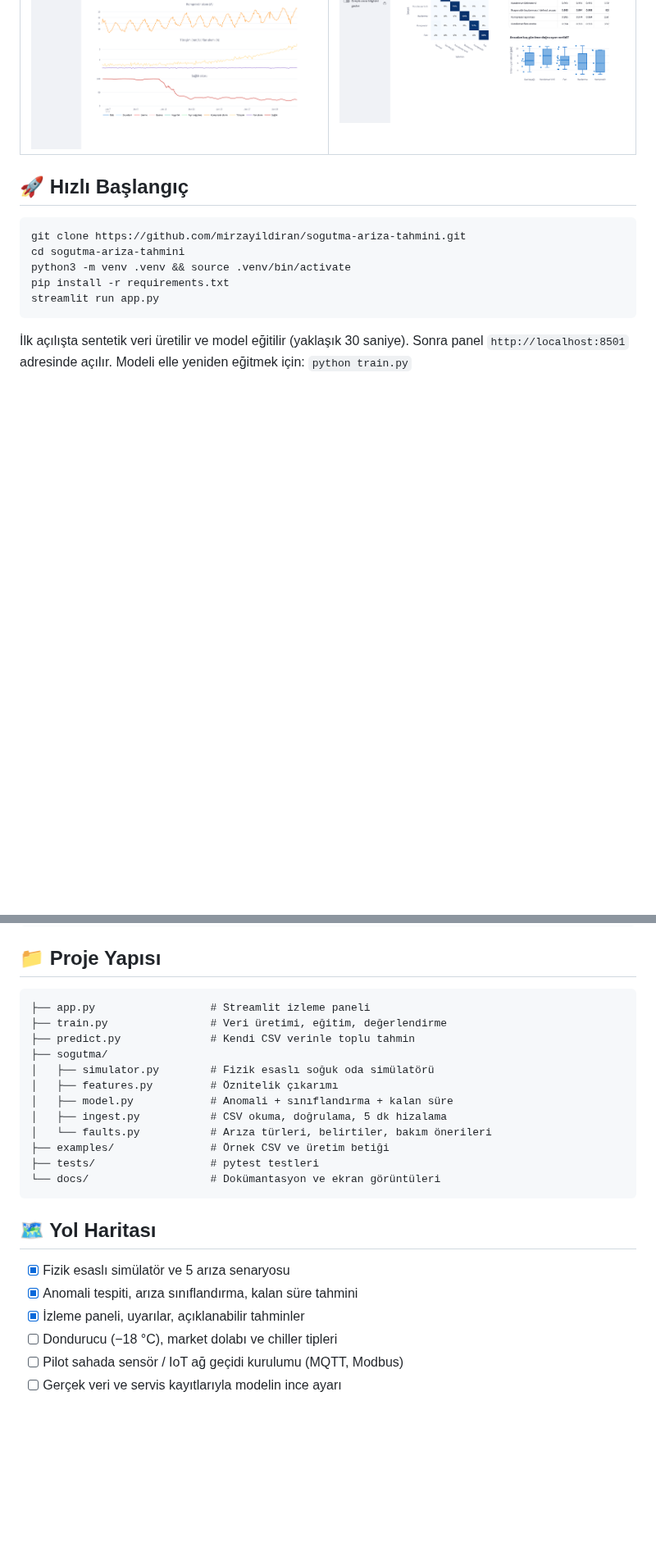
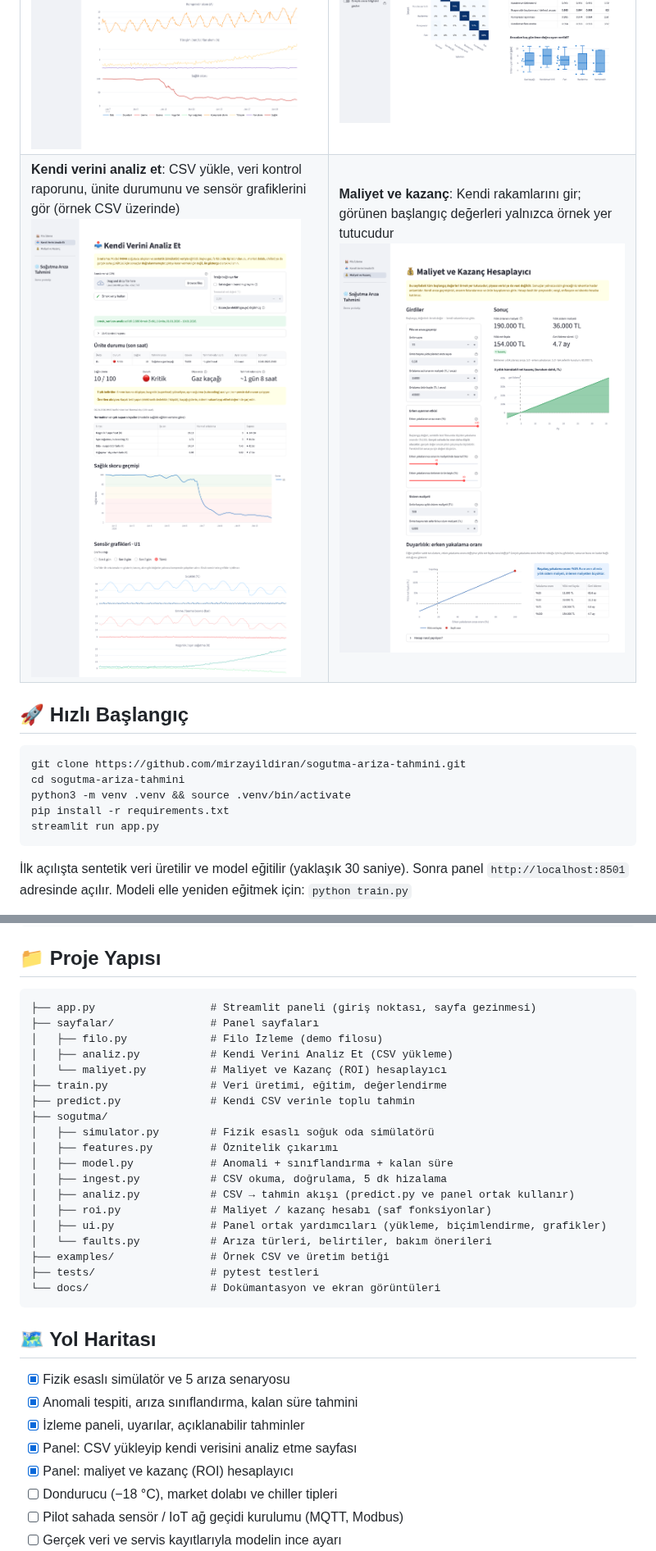
Before and after one commit to mirzayildiran/sogutma-ariza-tahmini, a Markdown page: README.md, 2 parts joined by grey strips. Shown at 82% size. GitHub-like rendering; pictures changed too: docs/images/maliyet.png (added), docs/images/veri_analizi.png (added); blank space fills up the shorter version.

````diff
--- a/README.md
+++ b/README.md
@@ -44,6 +46,10 @@ bildiren bir sistemin çalışan prototipidir.**
 <tr>
 <td width="50%"><b>Ünite detayı</b>: Kompresör aşınmasında titreşim ve akım yavaşça yükselir, model 15 gün önceden uyarır<br><img src="docs/images/unite_detay.png" alt="Ünite detayı"></td>
 <td width="50%"><b>Uyarılar</b>: Servis ekibine gidecek bildirimler<br><img src="docs/images/uyarilar.png" alt="Uyarılar"><br><br><b>Model performansı</b>: Hiç görülmemiş 40 ünite üzerinde test<br><img src="docs/images/performans.png" alt="Model performansı"></td>
+</tr>
+<tr>
+<td width="50%"><b>Kendi verini analiz et</b>: CSV yükle, veri kontrol raporunu, ünite durumunu ve sensör grafiklerini gör (örnek CSV üzerinde)<br><img src="docs/images/veri_analizi.png" alt="Kendi verini analiz et sayfası"></td>
+<td width="50%"><b>Maliyet ve kazanç</b>: Kendi rakamlarını gir; görünen başlangıç değerleri yalnızca örnek yer tutucudur<br><img src="docs/images/maliyet.png" alt="Maliyet ve kazanç hesaplayıcı"></td>
 </tr>
 </table>
 
@@ -188,7 +195,11 @@ ruff check .    # kod stili denetimi
 ## 📁 Proje Yapısı
 
 ```
-├── app.py                  # Streamlit izleme paneli
+├── app.py                  # Streamlit paneli (giriş noktası, sayfa gezinmesi)
+├── sayfalar/               # Panel sayfaları
+│   ├── filo.py             # Filo İzleme (demo filosu)
+│   ├── analiz.py           # Kendi Verini Analiz Et (CSV yükleme)
+│   └── maliyet.py          # Maliyet ve Kazanç (ROI) hesaplayıcı
 ├── train.py                # Veri üretimi, eğitim, değerlendirme
 ├── predict.py              # Kendi CSV verinle toplu tahmin
 ├── sogutma/
@@ -196,6 +207,9 @@ ruff check .    # kod stili denetimi
 │   ├── features.py         # Öznitelik çıkarımı
 │   ├── model.py            # Anomali + sınıflandırma + kalan süre
 │   ├── ingest.py           # CSV okuma, doğrulama, 5 dk hizalama
+│   ├── analiz.py           # CSV → tahmin akışı (predict.py ve panel ortak kullanır)
+│   ├── roi.py              # Maliyet / kazanç hesabı (saf fonksiyonlar)
+│   ├── ui.py               # Panel ortak yardımcıları (yükleme, biçimlendirme, grafikler)
 │   └── faults.py           # Arıza türleri, belirtiler, bakım önerileri
 ├── examples/               # Örnek CSV ve üretim betiği
 ├── tests/                  # pytest testleri
@@ -207,6 +221,8 @@ ruff check .    # kod stili denetimi
 - [x] Fizik esaslı simülatör ve 5 arıza senaryosu
 - [x] Anomali tespiti, arıza sınıflandırma, kalan süre tahmini
 - [x] İzleme paneli, uyarılar, açıklanabilir tahminler
+- [x] Panel: CSV yükleyip kendi verisini analiz etme sayfası
+- [x] Panel: maliyet ve kazanç (ROI) hesaplayıcı
 - [ ] Dondurucu (−18 °C), market dolabı ve chiller tipleri
 - [ ] Pilot sahada sensör / IoT ağ geçidi kurulumu (MQTT, Modbus)
 - [ ] Gerçek veri ve servis kayıtlarıyla modelin ince ayarı
````
Also changed, not shown: other parts of README.md (+4 -1 lines), ROADMAP.md (+2 -2 lines), docs/veri-formati.md (+2 -1 lines), 11 other files.
